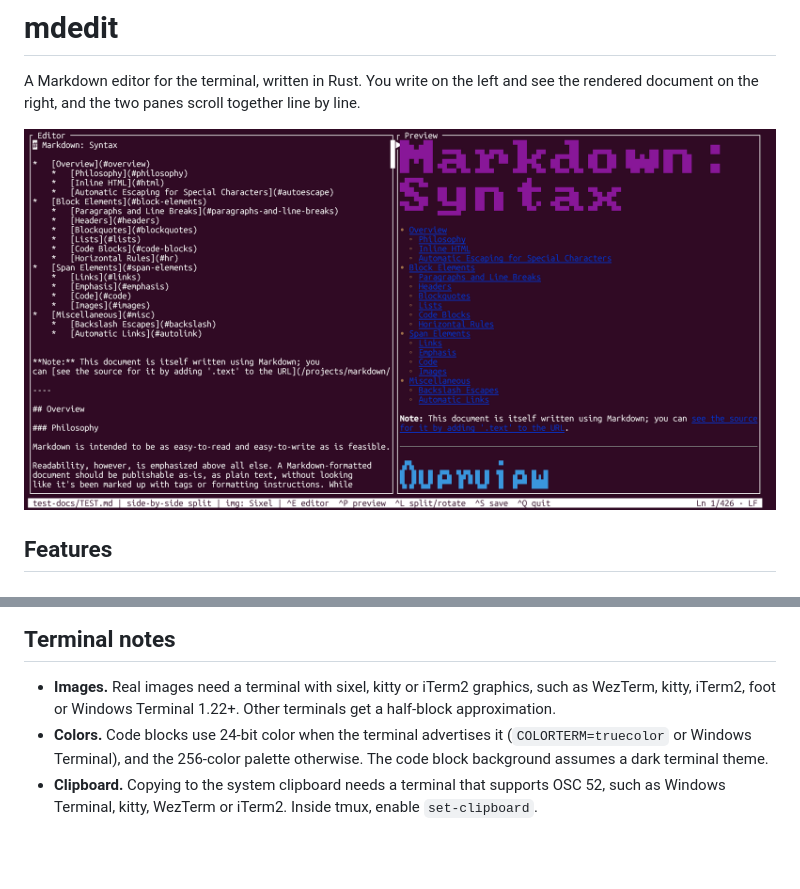
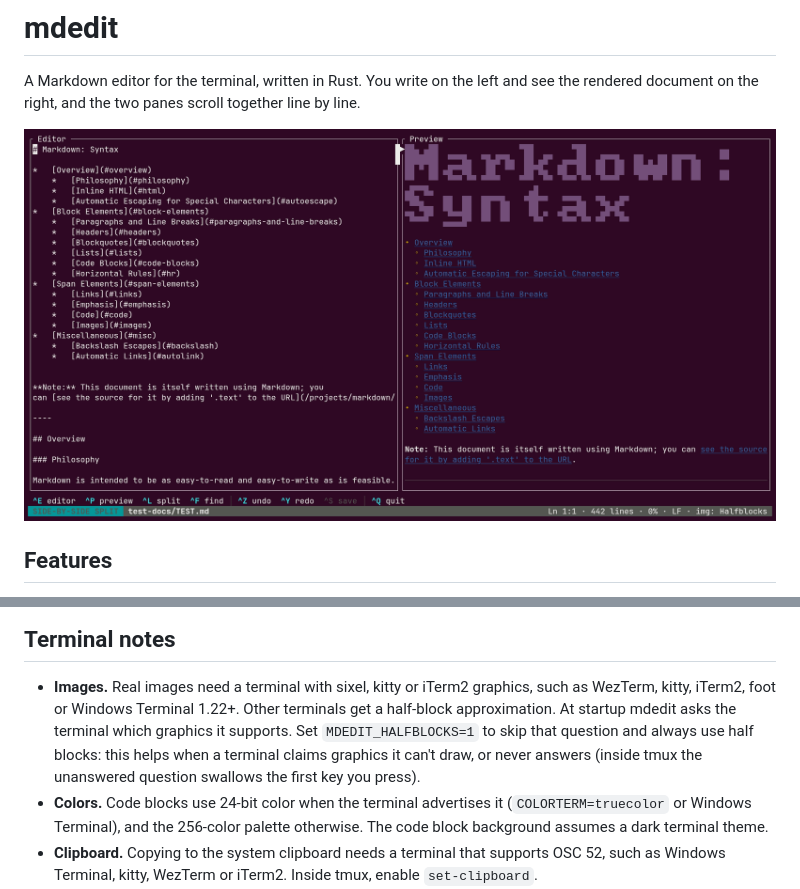
Before and after one commit to trane77/markdown-terminal-editor, a Markdown page: README.md, 2 parts joined by grey strips. GitHub-like rendering; pictures changed too: docs/screenshot_1_index.png; blank space fills up the shorter version.

```diff
--- a/README.md
+++ b/README.md
@@ -112,6 +112,9 @@ links in the preview. Hold `Shift` while dragging to use your terminal's own sel
 
 - **Images.** Real images need a terminal with sixel, kitty or iTerm2 graphics, such as WezTerm,
   kitty, iTerm2, foot or Windows Terminal 1.22+. Other terminals get a half-block approximation.
+  At startup mdedit asks the terminal which graphics it supports. Set `MDEDIT_HALFBLOCKS=1` to skip
+  that question and always use half blocks: this helps when a terminal claims graphics it can't
+  draw, or never answers (inside tmux the unanswered question swallows the first key you press).
 - **Colors.** Code blocks use 24-bit color when the terminal advertises it (`COLORTERM=truecolor`
   or Windows Terminal), and the 256-color palette otherwise. The code block background assumes a
   dark terminal theme.
```
Also changed, not shown: other parts of README.md (+12 -0 lines), docs/screenshot_2_code.png, docs/screenshot_3_lists.png, docs/screenshot_4_images.png, 7 other files.
